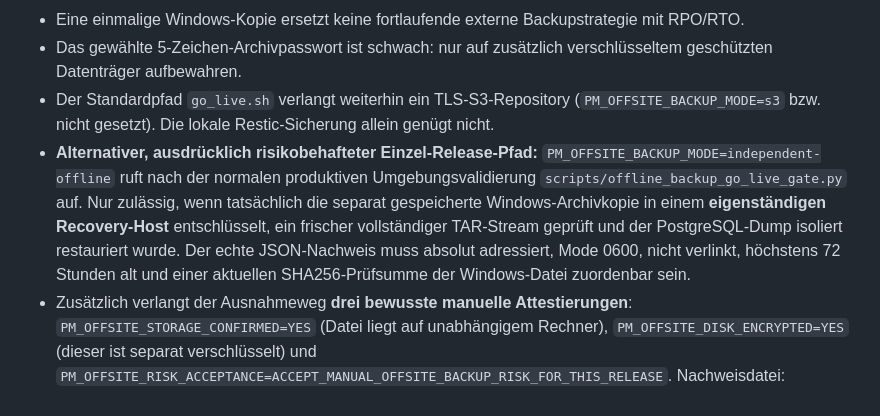
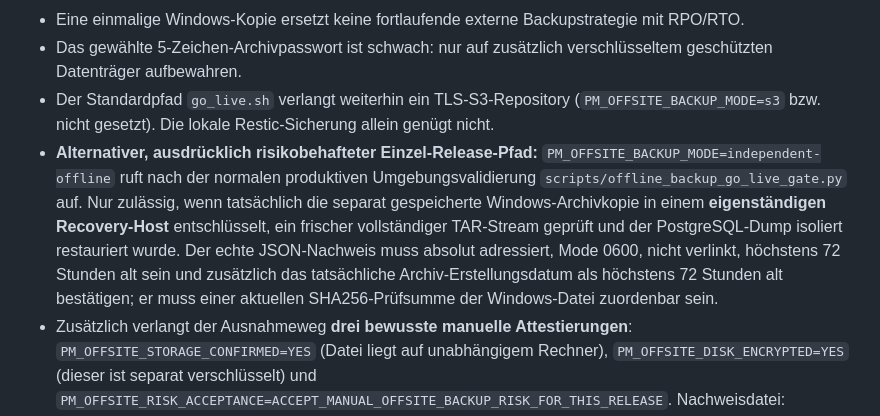
Before and after one commit to deckewandboden/prompmaster, a Markdown page: docs/OFFLINE_RECOVERY_PR73.md, the part around the change. Rendered like a GitHub page.

Commit message:
docs: require original archive timestamp and fresh restore proof

```diff
--- a/docs/OFFLINE_RECOVERY_PR73.md
+++ b/docs/OFFLINE_RECOVERY_PR73.md
@@ -19,7 +19,7 @@ Passphrase verdeckt eingeben. Prüfschritte: Windows-Archiv-SHA256, durchgehende
 * Eine einmalige Windows-Kopie ersetzt keine fortlaufende externe Backupstrategie mit RPO/RTO.
 * Das gewählte 5-Zeichen-Archivpasswort ist schwach: nur auf zusätzlich verschlüsseltem geschützten Datenträger aufbewahren.
 * Der Standardpfad `go_live.sh` verlangt weiterhin ein TLS-S3-Repository (`PM_OFFSITE_BACKUP_MODE=s3` bzw. nicht gesetzt). Die lokale Restic-Sicherung allein genügt nicht.
-* **Alternativer, ausdrücklich risikobehafteter Einzel-Release-Pfad:** `PM_OFFSITE_BACKUP_MODE=independent-offline` ruft nach der normalen produktiven Umgebungsvalidierung `scripts/offline_backup_go_live_gate.py` auf. Nur zulässig, wenn tatsächlich die separat gespeicherte Windows-Archivkopie in einem **eigenständigen Recovery-Host** entschlüsselt, ein frischer vollständiger TAR-Stream geprüft und der PostgreSQL-Dump isoliert restauriert wurde. Der echte JSON-Nachweis muss absolut adressiert, Mode 0600, nicht verlinkt, höchstens 72 Stunden alt und einer aktuellen SHA256-Prüfsumme der Windows-Datei zuordenbar sein.
+* **Alternativer, ausdrücklich risikobehafteter Einzel-Release-Pfad:** `PM_OFFSITE_BACKUP_MODE=independent-offline` ruft nach der normalen produktiven Umgebungsvalidierung `scripts/offline_backup_go_live_gate.py` auf. Nur zulässig, wenn tatsächlich die separat gespeicherte Windows-Archivkopie in einem **eigenständigen Recovery-Host** entschlüsselt, ein frischer vollständiger TAR-Stream geprüft und der PostgreSQL-Dump isoliert restauriert wurde. Der echte JSON-Nachweis muss absolut adressiert, Mode 0600, nicht verlinkt, höchstens 72 Stunden alt sein und zusätzlich das tatsächliche Archiv-Erstellungsdatum als höchstens 72 Stunden alt bestätigen; er muss einer aktuellen SHA256-Prüfsumme der Windows-Datei zuordenbar sein.
 * Zusätzlich verlangt der Ausnahmeweg **drei bewusste manuelle Attestierungen**: `PM_OFFSITE_STORAGE_CONFIRMED=YES` (Datei liegt auf unabhängigem Rechner), `PM_OFFSITE_DISK_ENCRYPTED=YES` (dieser ist separat verschlüsselt) und `PM_OFFSITE_RISK_ACCEPTANCE=ACCEPT_MANUAL_OFFSITE_BACKUP_RISK_FOR_THIS_RELEASE`. Nachweisdatei: `PM_OFFSITE_RESTORE_REPORT=/absoluter/pfad/report.json`, dazu `PM_OFFSITE_ARCHIVE_SHA256=<64-stellige-Prüfsumme>`. Diese Werte niemals künstlich setzen; sie bescheinigen reale Betreiberentscheidungen und keine automatisch prüfbare externe Datensicherheit.
 * Die Ausnahme ersetzt **keine** laufende automatische Offsite-Sicherung, keinen vollständigen Anwendung-/Reverse-Proxy-Wiederanlauf, keine 2FA-/Security-, Mollie-, SMTP-, Translation-, Design- oder Rechtstext-Abnahme. Der normale `PM_STAGING_ACCEPTED_SHA`-Nachweis, die vier menschlichen Approvals, Main-Merge, clean Git, last-known-good und kontrolliertes `deploy.sh` bleiben ohne Abkürzung verpflichtend.
 * **Freigabe nicht erfolgt:** Der konkrete echte Windows-Backup-Restore wurde noch nicht auf einem unabhängigen Host ausgeführt. Der jetzt implementierte Pfad blockiert daher weiterhin.
```
